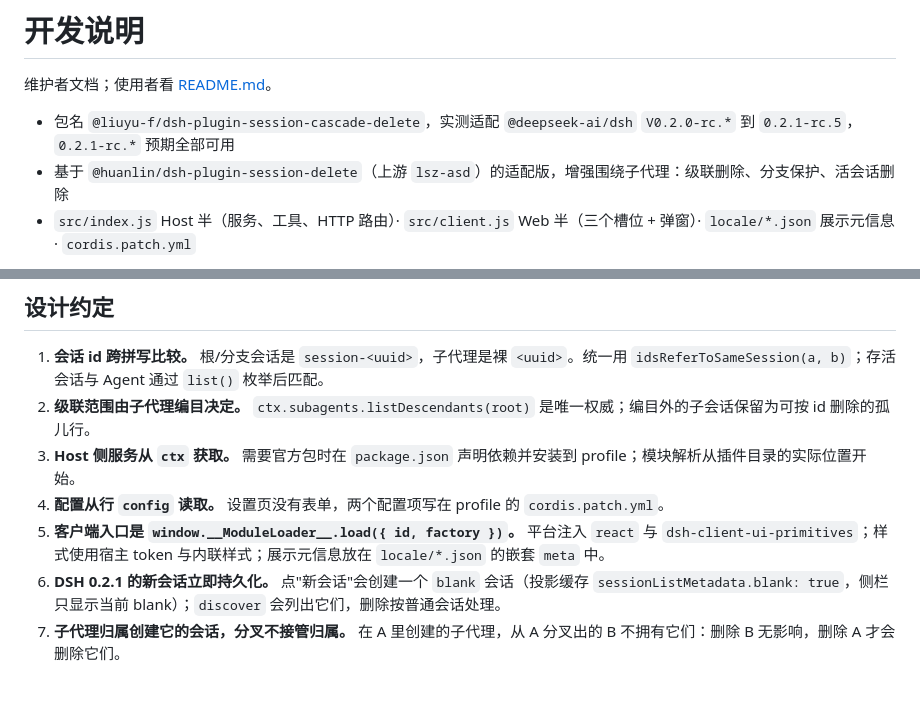
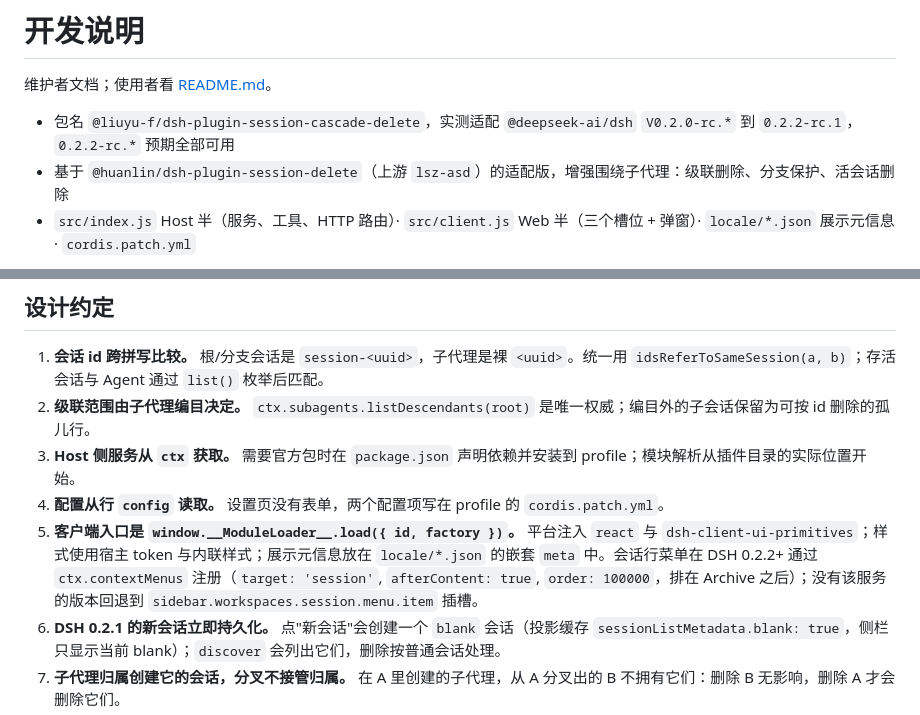
Before and after one commit to liuyu-f/dsh-plugin-session-cascade-delete, a Markdown page: DEVELOPMENT.md, 2 parts joined by grey strips. Drawn GitHub-style; blank space fills up the shorter version.

```diff
--- a/DEVELOPMENT.md
+++ b/DEVELOPMENT.md
@@ -2,7 +2,7 @@
 
 维护者文档；使用者看 [README.md](README.md)。
 
-- 包名 `@liuyu-f/dsh-plugin-session-cascade-delete`，实测适配 `@deepseek-ai/dsh` `V0.2.0-rc.*` 到 `0.2.1-rc.5`，`0.2.1-rc.*` 预期全部可用
+- 包名 `@liuyu-f/dsh-plugin-session-cascade-delete`，实测适配 `@deepseek-ai/dsh` `V0.2.0-rc.*` 到 `0.2.2-rc.1`，`0.2.2-rc.*` 预期全部可用
 - 基于 `@huanlin/dsh-plugin-session-delete`（上游 `lsz-asd`）的适配版，增强围绕子代理：级联删除、分支保护、活会话删除
 - `src/index.js` Host 半（服务、工具、HTTP 路由）· `src/client.js` Web 半（三个槽位 + 弹窗）· `locale/*.json` 展示元信息 · `cordis.patch.yml`
 
@@ -38,7 +38,7 @@ deleteSessionCore(ctx, sessionId, { keepDescendants })
 2. **级联范围由子代理编目决定。** `ctx.subagents.listDescendants(root)` 是唯一权威；编目外的子会话保留为可按 id 删除的孤儿行。
 3. **Host 侧服务从 `ctx` 获取。** 需要官方包时在 `package.json` 声明依赖并安装到 profile；模块解析从插件目录的实际位置开始。
 4. **配置从行 `config` 读取。** 设置页没有表单，两个配置项写在 profile 的 `cordis.patch.yml`。
-5. **客户端入口是 `window.__ModuleLoader__.load({ id, factory })`。** 平台注入 `react` 与 `dsh-client-ui-primitives`；样式使用宿主 token 与内联样式；展示元信息放在 `locale/*.json` 的嵌套 `meta` 中。
+5. **客户端入口是 `window.__ModuleLoader__.load({ id, factory })`。** 平台注入 `react` 与 `dsh-client-ui-primitives`；样式使用宿主 token 与内联样式；展示元信息放在 `locale/*.json` 的嵌套 `meta` 中。会话行菜单在 DSH 0.2.2+ 通过 `ctx.contextMenus` 注册（`target: 'session'`, `afterContent: true`, `order: 100000`，排在 Archive 之后）；没有该服务的版本回退到 `sidebar.workspaces.session.menu.item` 插槽。
 6. **DSH 0.2.1 的新会话立即持久化。** 点"新会话"会创建一个 `blank` 会话（投影缓存 `sessionListMetadata.blank: true`，侧栏只显示当前 blank）；`discover` 会列出它们，删除按普通会话处理。
 7. **子代理归属创建它的会话，分叉不接管归属。** 在 A 里创建的子代理，从 A 分叉出的 B 不拥有它们：删除 B 无影响，删除 A 才会删除它们。
 8. **子代理不出现在界面上**，删除只能靠级联或按 id 直调工具。
```
Also changed, not shown: README.md (+8 -3 lines), docs/agent-1.png (added), 2 other files.
